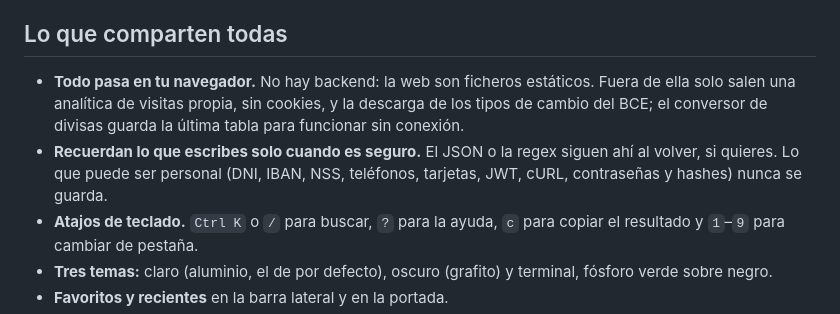
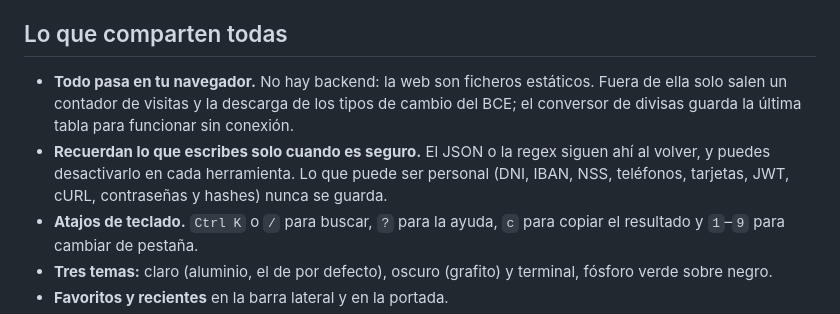
Before and after one commit to alvarotorresc/devtools, a Markdown page: README.md, the part around the change. Rendered like a GitHub page.

Commit message:
docs: precisa qué sale del navegador y cómo se desactiva el recordar

```diff
--- a/README.md
+++ b/README.md
@@ -116,12 +116,13 @@ Cada una tiene su página en español (`/es/…`) y en inglés (`/en/…`).
 ## Lo que comparten todas
 
 - **Todo pasa en tu navegador.** No hay backend: la web son ficheros estáticos.
-  Fuera de ella solo salen una analítica de visitas propia, sin cookies, y la
-  descarga de los tipos de cambio del BCE; el conversor de divisas guarda la
-  última tabla para funcionar sin conexión.
+  Fuera de ella solo salen un contador de visitas y la descarga de los tipos de
+  cambio del BCE; el conversor de divisas guarda la última tabla para funcionar
+  sin conexión.
 - **Recuerdan lo que escribes solo cuando es seguro.** El JSON o la regex siguen
-  ahí al volver, si quieres. Lo que puede ser personal (DNI, IBAN, NSS,
-  teléfonos, tarjetas, JWT, cURL, contraseñas y hashes) nunca se guarda.
+  ahí al volver, y puedes desactivarlo en cada herramienta. Lo que puede ser
+  personal (DNI, IBAN, NSS, teléfonos, tarjetas, JWT, cURL, contraseñas y
+  hashes) nunca se guarda.
 - **Atajos de teclado.** `Ctrl K` o `/` para buscar, `?` para la ayuda, `c` para
   copiar el resultado y `1`–`9` para cambiar de pestaña.
 - **Tres temas:** claro (aluminio, el de por defecto), oscuro (grafito) y
```
Also changed, not shown: README.en.md (+6 -6 lines).
